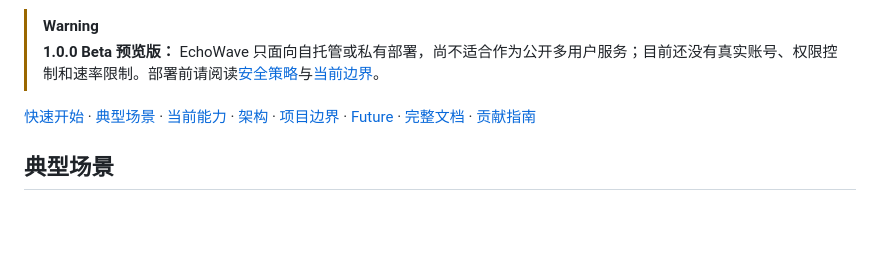
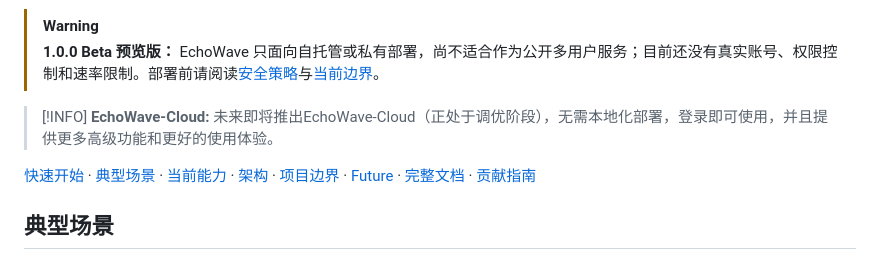
Before and after one commit to MetaBrain-Labs/EchoWave, a Markdown page: README.zh-CN.md, the part around the change. Rendered like a GitHub page; blank space fills up the shorter version.

```diff
--- a/README.zh-CN.md
+++ b/README.zh-CN.md
@@ -21,6 +21,9 @@
 
 > [!WARNING]
 > **1.0.0 Beta 预览版：** EchoWave 只面向自托管或私有部署，尚不适合作为公开多用户服务；目前还没有真实账号、权限控制和速率限制。部署前请阅读[安全策略](./SECURITY.zh-CN.md)与[当前边界](#当前边界)。
+
+> [!INFO]
+> **EchoWave-Cloud:** 未来即将推出EchoWave-Cloud（正处于调优阶段），无需本地化部署，登录即可使用，并且提供更多高级功能和更好的使用体验。
 
 [快速开始](#快速开始) · [典型场景](#典型场景) · [当前能力](#当前能力) · [架构](#系统如何工作) · [项目边界](#当前边界) · [Future](#future) · [完整文档](./docs/README.zh-CN.md) · [贡献指南](./CONTRIBUTING.zh-CN.md)
 
```
Also changed, not shown: README.md (+3 -0 lines).
